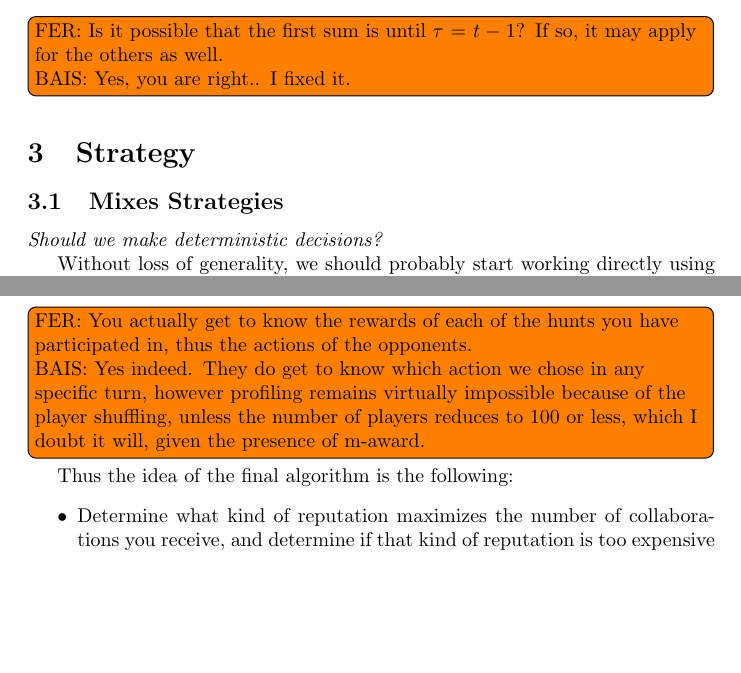
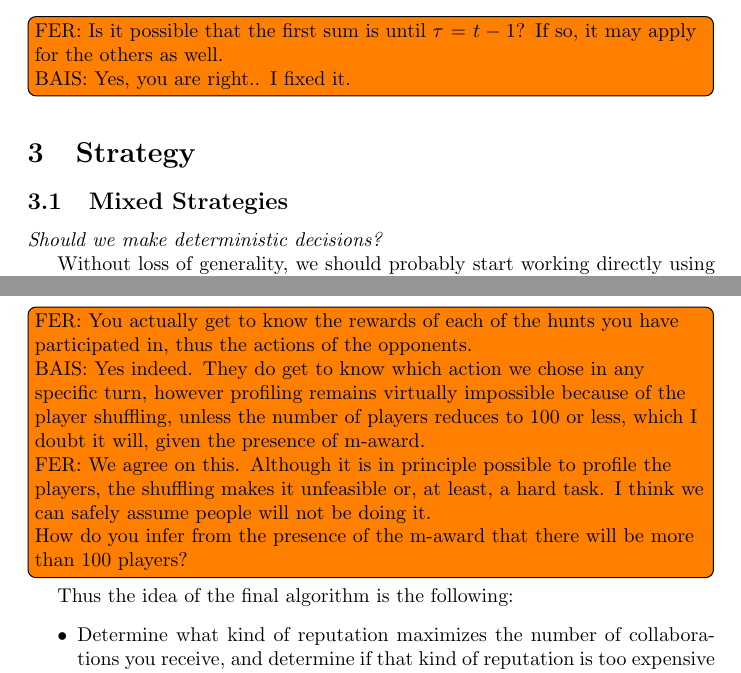
Before and after one commit to abaisero/undermen-hg, a LaTeX document (notes/notes.tex): two parts of pages 4 and 9 of 9, joined at a grey line, cut so that both start at the same text, the shorter picture padded with empty space. Compiled offline with pdfLaTeX.

Commit message:
Minor comment and fix typo

```diff
--- a/notes/notes.tex
+++ b/notes/notes.tex
@@ -167,7 +167,7 @@ BAIS: Yes, you are right.. I fixed it.}
 
 \section{Strategy}
 
-\subsection{Mixes Strategies}
+\subsection{Mixed Strategies}
 \emph{Should we make deterministic decisions?}
 
 Without loss of generality, we should probably start working directly using
@@ -422,7 +423,15 @@ participated in, thus the actions of the opponents.
 BAIS: Yes indeed. They do get to know which action we chose in any specific
 turn, however profiling remains virtually impossible because of the player
 shuffling, unless the number of players reduces to $100$ or less, which I doubt
-it will, given the presence of m-award.}
+it will, given the presence of m-award.
+
+FER: We agree on this. Although it is in principle possible to profile the players,
+the shuffling makes it unfeasible or, at least, a hard task. I think we can safely
+assume people will not be doing it.
+
+How do you infer from the presence of the m-award that there will be more than
+$100$ players?
+}
 
 Thus the idea of the final algorithm is the following:
 \begin{itemize}
```
Also changed, not shown: notes/notes.tex (3 more changed lines).
